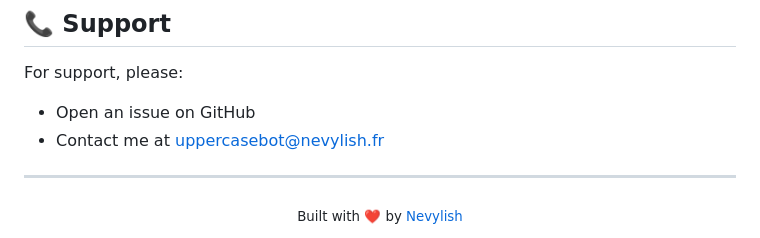
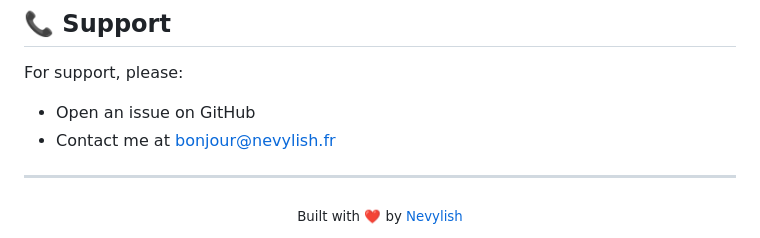
Before and after one commit to Nevylish/UppercaseBot, a Markdown page: README.md, the part around the change. Drawn GitHub-style.

```diff
--- a/README.md
+++ b/README.md
@@ -121,7 +121,7 @@ This project is licensed under the GPL-3.0 License - see the [LICENSE](LICENSE)
 For support, please:
 
 - Open an issue on GitHub
-- Contact me at [uppercasebot@nevylish.fr](mailto:uppercasebot@nevylish.fr)
+- Contact me at [bonjour@nevylish.fr](mailto:bonjour@nevylish.fr)
 
 ---
 
```
